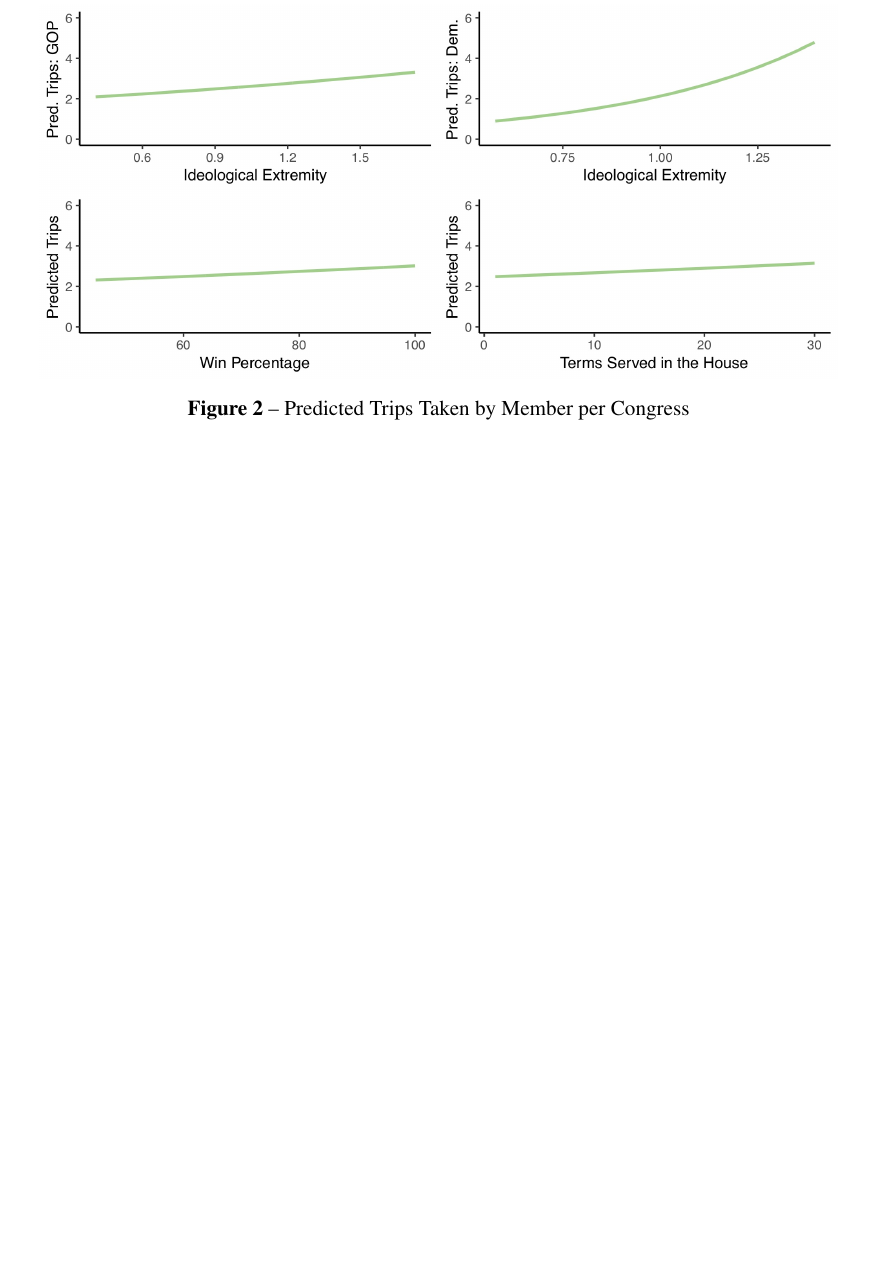
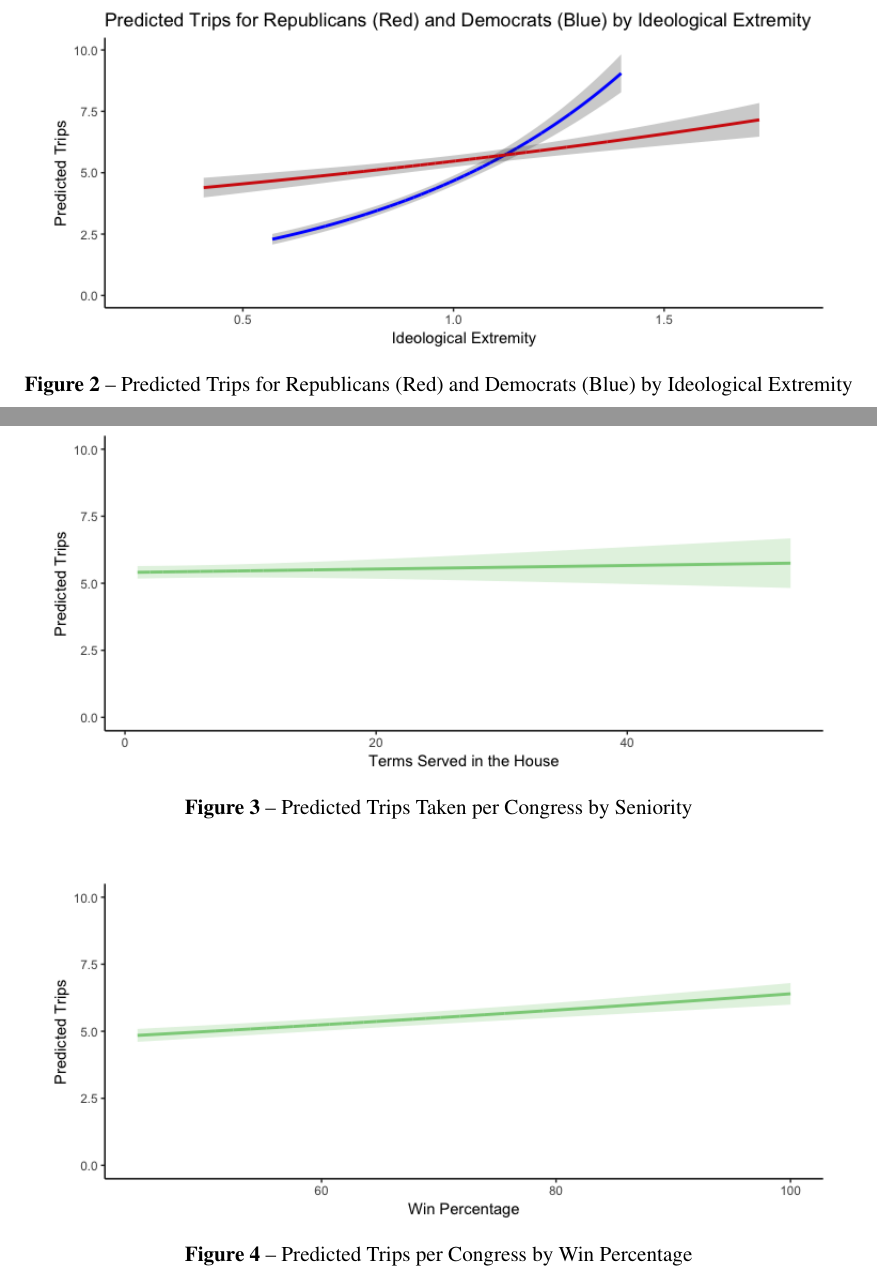
Before and after one commit to GaseousClay/Gift-Travel, a LaTeX document (GT-JOP.tex): part of page 17 of 18 before the commit and two parts of pages 17 and 18 of 18 after it, the two joined at a grey line, cut at the place of the change, the shorter picture padded with empty space. Compiled offline with pdfLaTeX.

Commit message:
added new figures

```diff
--- a/GT-JOP.tex
+++ b/GT-JOP.tex
@@ -276,9 +276,11 @@ Ranking Member (Democratic) & 4.58              & 6.81              \\
 
 \begin{figure}[hbt]
 \centering
-\includegraphics[scale=.21]{fig1.jpeg}
-  \caption{Predicted Trips Taken by Member per Congress}
+\includegraphics[scale=.55]{party+extremity.png}
+  \caption{Predicted Trips for Republicans (Red) and Democrats (Blue) by Ideological Extremity}
 \end{figure}
+
+
 
 \newpage
 \clearpage
@@ -289,4 +291,16 @@ Ranking Member (Democratic) & 4.58              & 6.81              \\
 
 % Appendix tables and figures? The \LaTeX code above the section header should auto-name the tables and figures as A1, A2, etc.
 
+\begin{figure}[hbt]
+\centering
+\includegraphics[scale=.55]{seniority.png}
+  \caption{Predicted Trips Taken per Congress by Seniority}
+\end{figure}
+
+\begin{figure}[hbt]
+\centering
+\includegraphics[scale=.55]{winpct.png}
+  \caption{Predicted Trips per Congress by Win Percentage}
+\end{figure}
+
 \end{document}
```
Also changed, not shown: GT-JOP.pdf, images/Figure2.eps (renamed from Figure2.eps), images/party+extremity.png (added), images/seniority.png (added), images/winpct.png (added), 1 other file.
